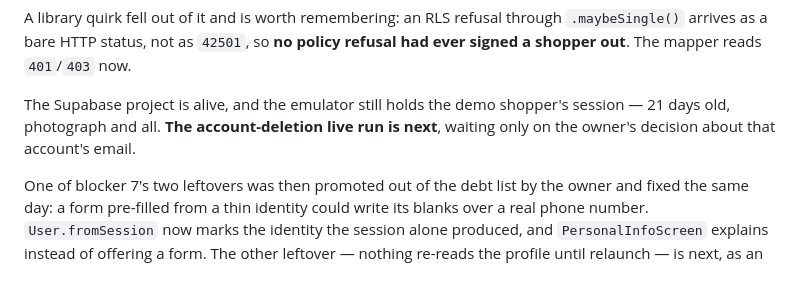
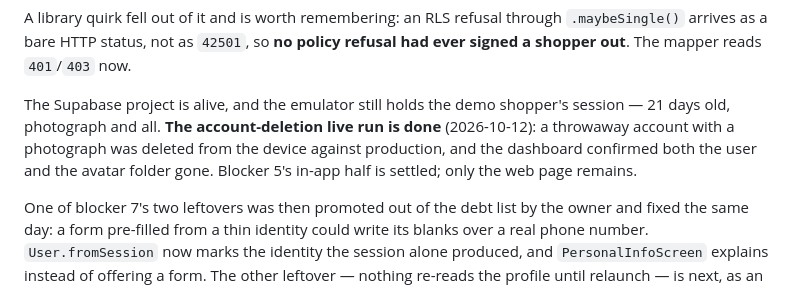
Before and after one commit to EzzdeenShamaly/nova_modest, a Markdown page: memory-bank/activeContext.md, the part around the change. Drawn GitHub-style.

```diff
--- a/memory-bank/activeContext.md
+++ b/memory-bank/activeContext.md
@@ -20,8 +20,10 @@ A library quirk fell out of it and is worth remembering: an RLS refusal through
 refusal had ever signed a shopper out**. The mapper reads `401`/`403` now.
 
 The Supabase project is alive, and the emulator still holds the demo shopper's
-session — 21 days old, photograph and all. **The account-deletion live run is
-next**, waiting only on the owner's decision about that account's email.
+session — 21 days old, photograph and all. **The account-deletion live run is done** (2026-10-12): a throwaway account
+with a photograph was deleted from the device against production, and the
+dashboard confirmed both the user and the avatar folder gone. Blocker 5's
+in-app half is settled; only the web page remains.
 
 One of blocker 7's two leftovers was then promoted out of the debt list by the
 owner and fixed the same day: a form pre-filled from a thin identity could write
```
Also changed, not shown: memory-bank/progress.md (+80 -5 lines).
